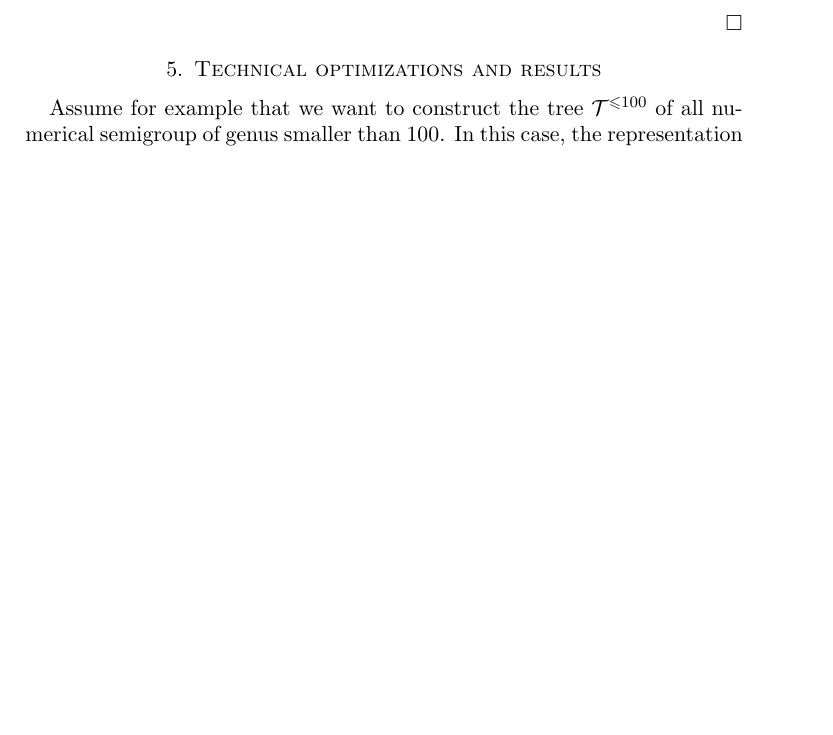
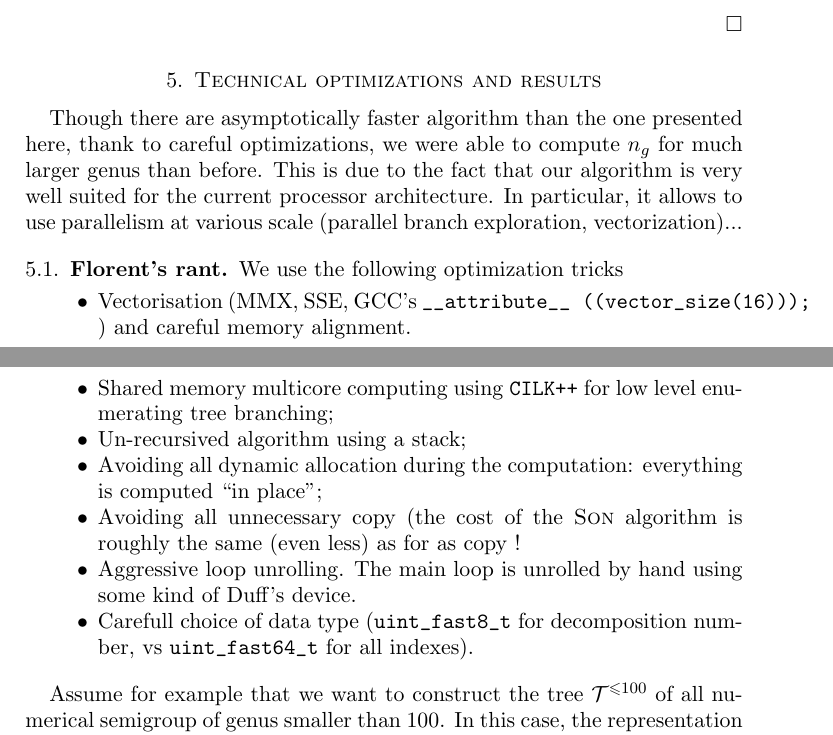
Before and after one commit to hivert/NumericMonoid, a LaTeX paper (Papier/article.tex): part of page 10 of 14 before the commit and two parts of pages 10 and 11 of 15 after it, the two joined at a grey line, cut so that both start at the same text, the shorter picture padded with empty space. Compiled offline with LaTeX, dvips and Ghostscript.

Commit message:
Florent's rant

```diff
--- a/Papier/article.tex
+++ b/Papier/article.tex
@@ -589,6 +589,35 @@ O(\log(G)\times G\times S)= O(\log(G)\times G^3).
 \end{proof}
 
 \section{Technical optimizations and results}
+
+
+Though there are asymptotically faster algorithm than the one presented here,
+thank to careful optimizations, we were able to compute $n_g$ for much larger
+genus than before. This is due to the fact that our algorithm is very well
+suited for the current processor architecture. In particular, it allows to use
+parallelism at various scale (parallel branch exploration, vectorization)...
+
+
+\subsection{Florent's rant}
+
+We use the following optimization tricks
+\begin{itemize}
+\item Vectorisation (MMX, SSE, GCC's
+\verb|__attribute__ ((vector_size(16)));|
+) and careful memory alignment.
+\item Shared memory multicore computing using \texttt{CILK++} for low level
+  enumerating tree branching;
+\item Un-recursived algorithm using a stack;
+\item Avoiding all dynamic allocation during the computation: everything is
+  computed ``in place'';
+\item Avoiding all unnecessary copy (the cost of the \textsc{Son} algorithm is
+  roughly the same (even less) as for as copy !
+\item Aggressive loop unrolling. The main loop is unrolled by hand using some
+  kind of Duff's device.
+\item Carefull choice of data type (\verb|uint_fast8_t| for decomposition
+  number, vs \verb|uint_fast64_t| for all indexes).
+\end{itemize}
+
 \label{S:Opti}
 
 Assume for example that we want to construct the tree $\mathcal{T}^{\leq 100}$ of all  numerical semigroup of  genus smaller than $100$.
```
